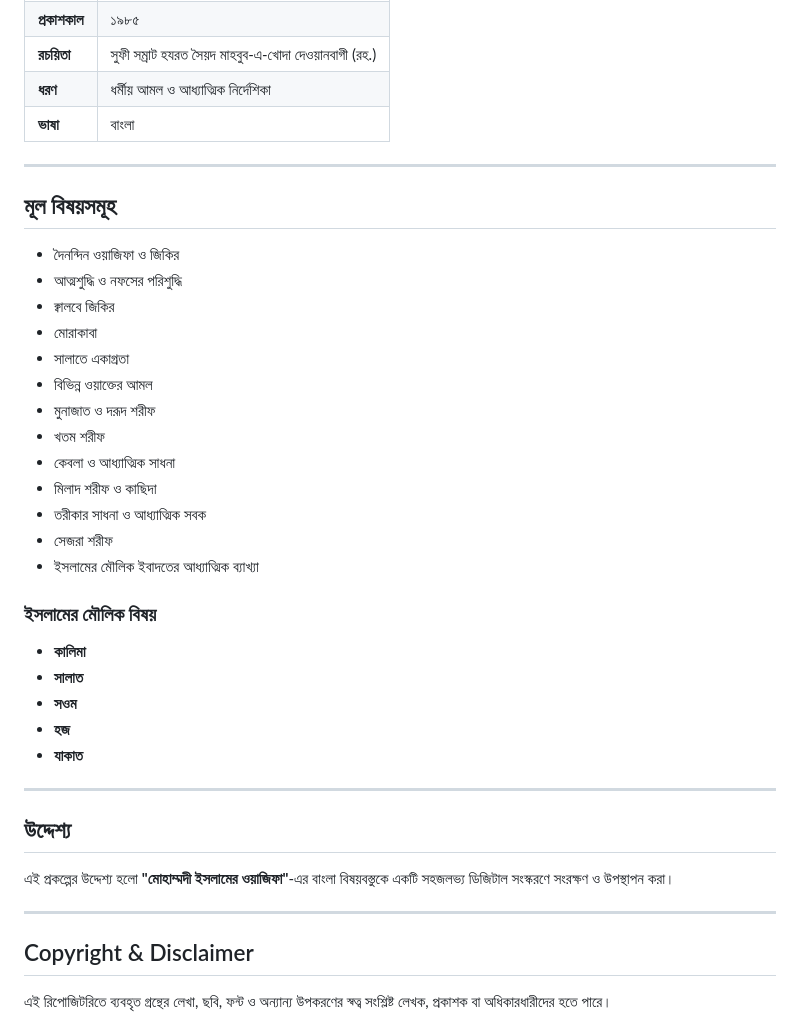
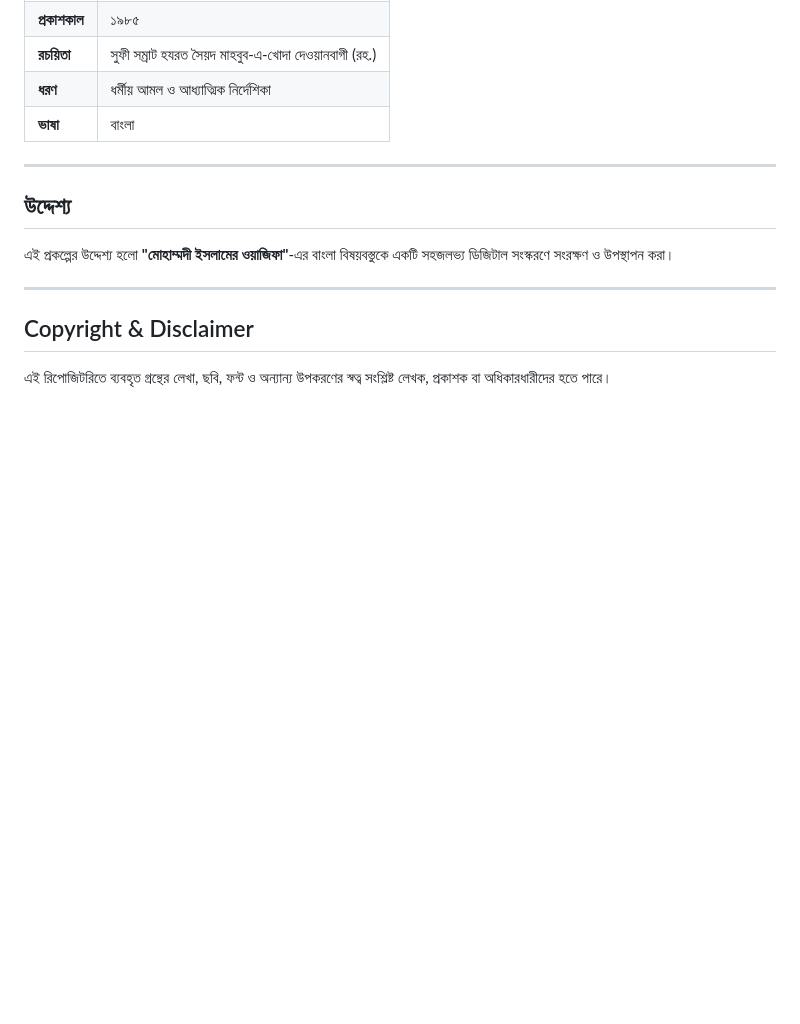
Before and after one commit to Jumman04/Wazifa-of-Mohammadi-Islam, a Markdown page: README.md, the part around the change. GitHub-like rendering; blank space fills up the shorter version.

Commit message:
Remove main topics and fundamentals from README
Removed main topics and Islamic fundamentals sections from the README.

```diff
--- a/README.md
+++ b/README.md
@@ -41,32 +41,6 @@
 
 ---
 
-## মূল বিষয়সমূহ
-
-* দৈনন্দিন ওয়াজিফা ও জিকির
-* আত্মশুদ্ধি ও নফসের পরিশুদ্ধি
-* ক্বালবে জিকির
-* মোরাকাবা
-* সালাতে একাগ্রতা
-* বিভিন্ন ওয়াক্তের আমল
-* মুনাজাত ও দরূদ শরীফ
-* খতম শরীফ
-* কেবলা ও আধ্যাত্মিক সাধনা
-* মিলাদ শরীফ ও কাছিদা
-* তরীকার সাধনা ও আধ্যাত্মিক সবক
-* সেজরা শরীফ
-* ইসলামের মৌলিক ইবাদতের আধ্যাত্মিক ব্যাখ্যা
-
-### ইসলামের মৌলিক বিষয়
-
-* **কালিমা**
-* **সালাত**
-* **সওম**
-* **হজ**
-* **যাকাত**
-
----
-
 ## উদ্দেশ্য
 
 এই প্রকল্পের উদ্দেশ্য হলো **"মোহাম্মদী ইসলামের ওয়াজিফা"**-এর বাংলা বিষয়বস্তুকে একটি সহজলভ্য ডিজিটাল সংস্করণে সংরক্ষণ ও
```
